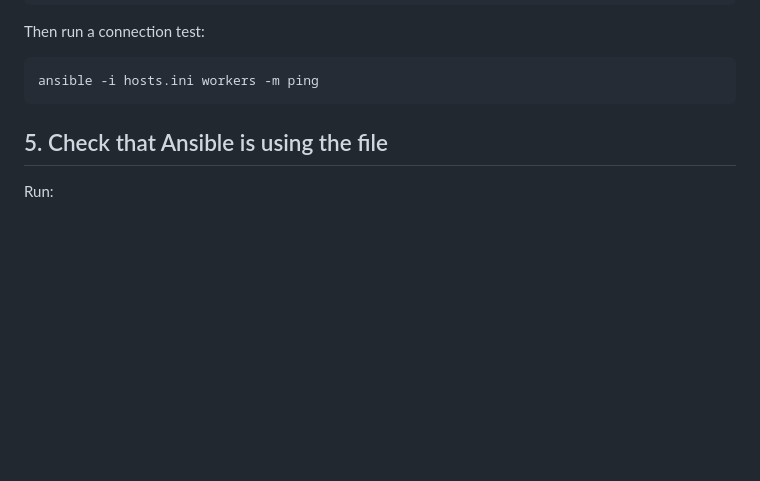
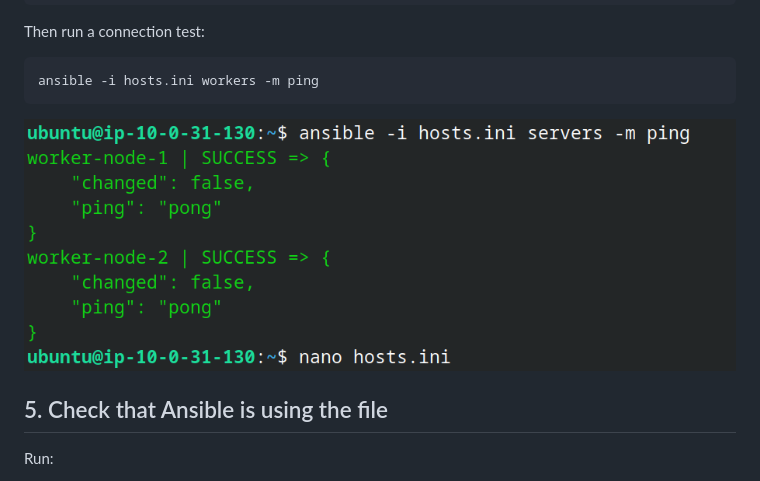
Before and after one commit to itspriyanshuks17/ansible_practice, a Markdown page: ANSIBLE_CONFIG.md, the part around the change. GitHub-like rendering; blank space fills up the shorter version.

Commit message:
Add image for Ansible connection test demonstration

````diff
--- a/ANSIBLE_CONFIG.md
+++ b/ANSIBLE_CONFIG.md
@@ -109,7 +109,7 @@ Then run a connection test:
 ```
 ansible -i hosts.ini workers -m ping
 ```
-
+![alt text](images/ansible-test-ping.png)
 ## 5. Check that Ansible is using the file
 
 Run:
````
